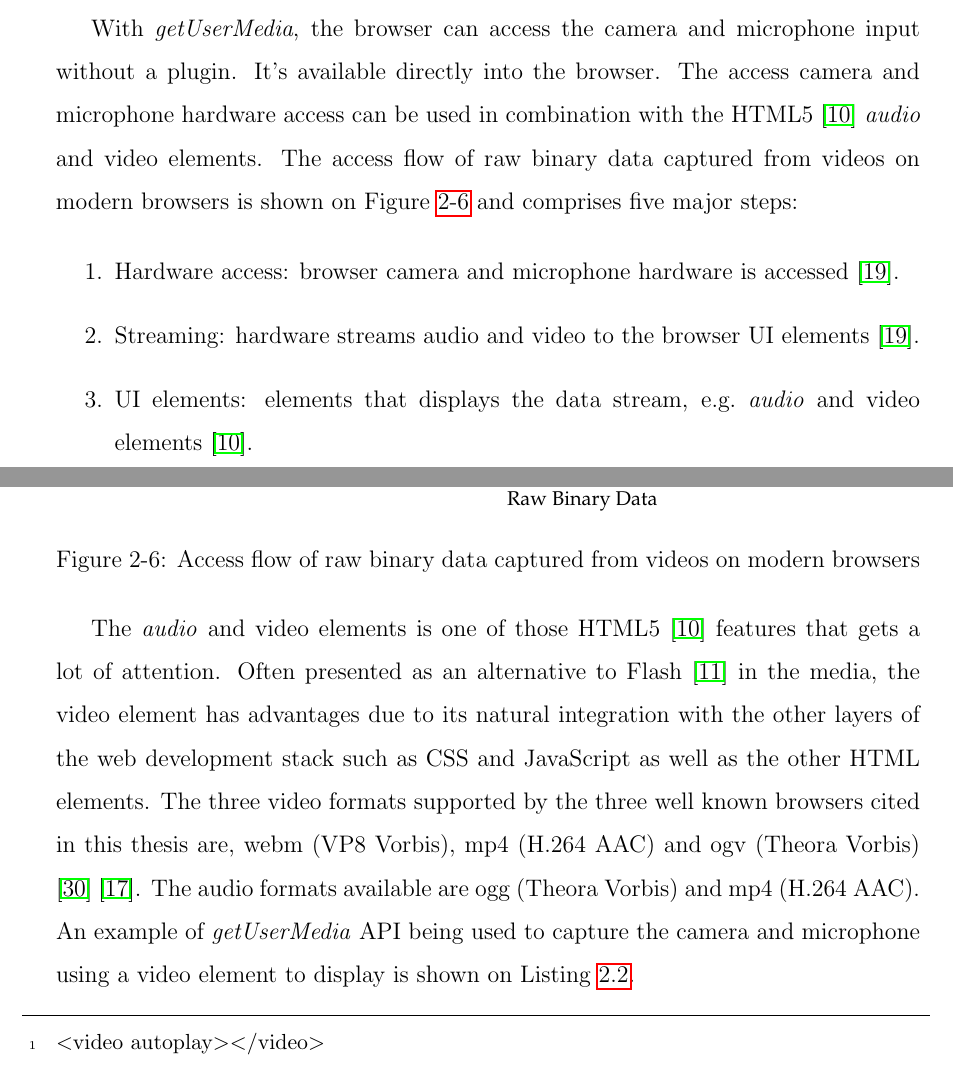
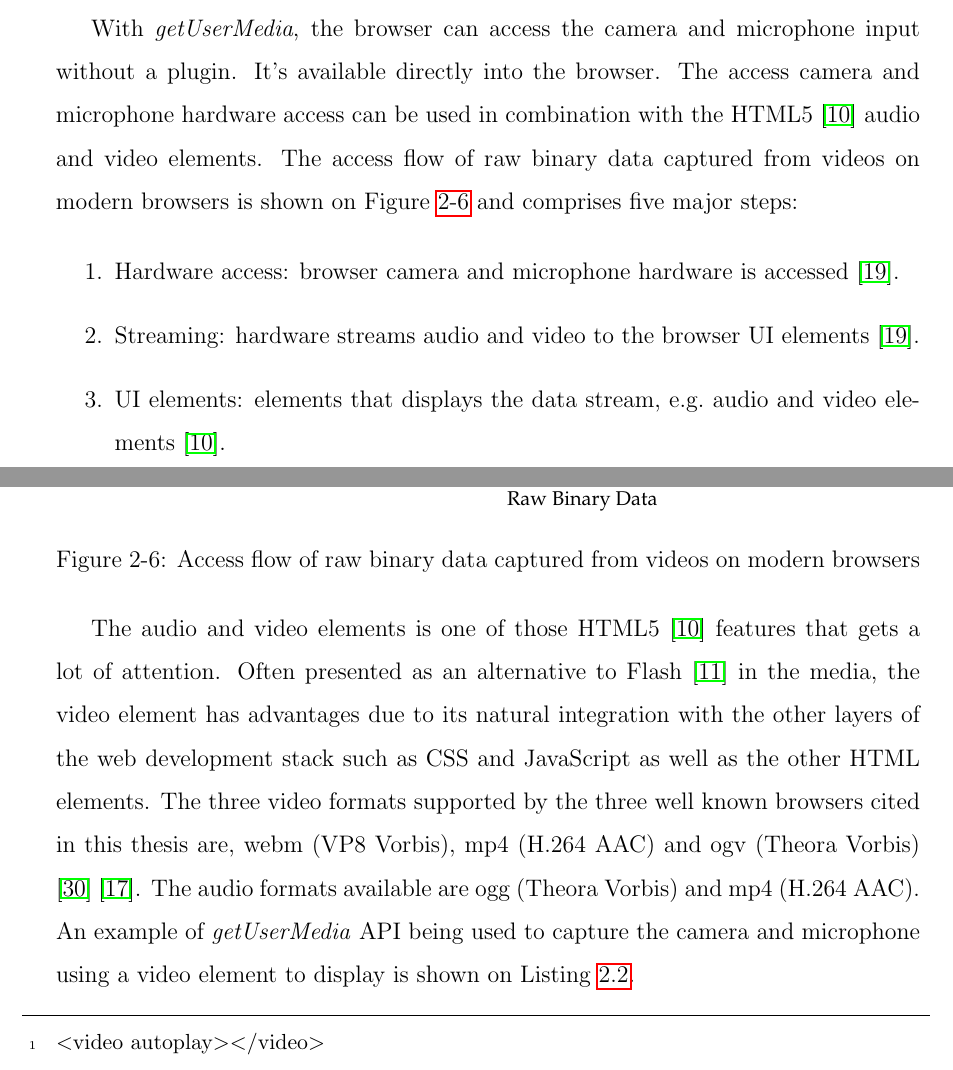
Before and after one commit to eduardolundgren/msc-ufpe-thesis, a LaTeX thesis (src/main.tex, which reads src/chapters/basic_concepts/main.tex): two parts of pages 28 and 29 of 50, joined at a grey line, cut so that both start at the same text. Compiled offline with pdfLaTeX.

Commit message:
Remove text italic inconsistencies for audio elements mentions

```diff
--- a/src/chapters/basic_concepts/main.tex
+++ b/src/chapters/basic_concepts/main.tex
@@ -170,12 +170,12 @@ The \textit{ImageData} data property, or array of pixels, is in row-major order,
 
 Audio and video capture has been a limitation of web browsers for a long time. For many years the authors had to rely on browser plugins, such as Flash \cite{Flash2013} or Silverlight \cite{Silverlight2013} \cite{Rocks2013}. HTML5 \cite{Hickson2013} has brought a surge of access to device hardware, Geolocation (GPS), the Orientation API (accelerometer), WebGL \cite{WebGL2013} and the Real-time Communication Between Browsers specification (WebRTC) \cite{WebRTC2013} in conjunction with Media Capture and Streams specification, a set of JavaScript APIs that allow local media, including audio and video, to be requested from a platform trough \textit{getUserMedia} API \cite{WC2006}.
 
-With \textit{getUserMedia}, the browser can access the camera and microphone input without a plugin. It's available directly into the browser. The access camera and microphone hardware access can be used in combination with the HTML5 \cite{Hickson2013} \textit{audio} and video elements. The access flow of raw binary data captured from videos on modern browsers is shown on Figure \ref{figure:get_user_media} and comprises five major steps:
+With \textit{getUserMedia}, the browser can access the camera and microphone input without a plugin. It's available directly into the browser. The access camera and microphone hardware access can be used in combination with the HTML5 \cite{Hickson2013} audio and video elements. The access flow of raw binary data captured from videos on modern browsers is shown on Figure \ref{figure:get_user_media} and comprises five major steps:
 
 \begin{enumerate}
   \item  Hardware access: browser camera and microphone hardware is accessed \cite{WebRTC2013}.
   \item Streaming: hardware streams audio and video to the browser UI elements \cite{WebRTC2013}.
-  \item UI elements: elements that displays the data stream, \eg\ \textit{audio} and video elements \cite{Hickson2013}.
+  \item UI elements: elements that displays the data stream, \eg\ audio and video elements \cite{Hickson2013}.
   \item Raw binary data: canvas element \cite{Canvas2013} that ``hosts'' video frames providing access to the array of pixels.
 \end{enumerate}
 
@@ -186,7 +186,7 @@ With \textit{getUserMedia}, the browser can access the camera and microphone inp
   \label{figure:get_user_media}
 \end{figure}
 
-The \textit{audio} and video elements is one of those HTML5 \cite{Hickson2013} features that gets a lot of attention. Often presented as an alternative to Flash \cite{Flash2013} in the media, the video element has advantages due to its natural integration with the other layers of the web development stack such as CSS and JavaScript as well as the other HTML elements. The three video formats supported by the three well known browsers cited in this thesis are, webm (VP8 Vorbis), mp4 (H.264 AAC) and ogv (Theora Vorbis) \cite{WC2006} \cite{Rocks2013}. The audio formats available are ogg (Theora Vorbis) and mp4 (H.264 AAC). An example of \textit{getUserMedia} API being used to capture the camera and microphone using a video element to display is shown on Listing \ref{lst:get_user_media}.
+The audio and video elements is one of those HTML5 \cite{Hickson2013} features that gets a lot of attention. Often presented as an alternative to Flash \cite{Flash2013} in the media, the video element has advantages due to its natural integration with the other layers of the web development stack such as CSS and JavaScript as well as the other HTML elements. The three video formats supported by the three well known browsers cited in this thesis are, webm (VP8 Vorbis), mp4 (H.264 AAC) and ogv (Theora Vorbis) \cite{WC2006} \cite{Rocks2013}. The audio formats available are ogg (Theora Vorbis) and mp4 (H.264 AAC). An example of \textit{getUserMedia} API being used to capture the camera and microphone using a video element to display is shown on Listing \ref{lst:get_user_media}.
 
 \begin{lstlisting}[language=C++,label={lst:get_user_media},caption=Capture and display microphone and camera]
 <video autoplay></video>
```
